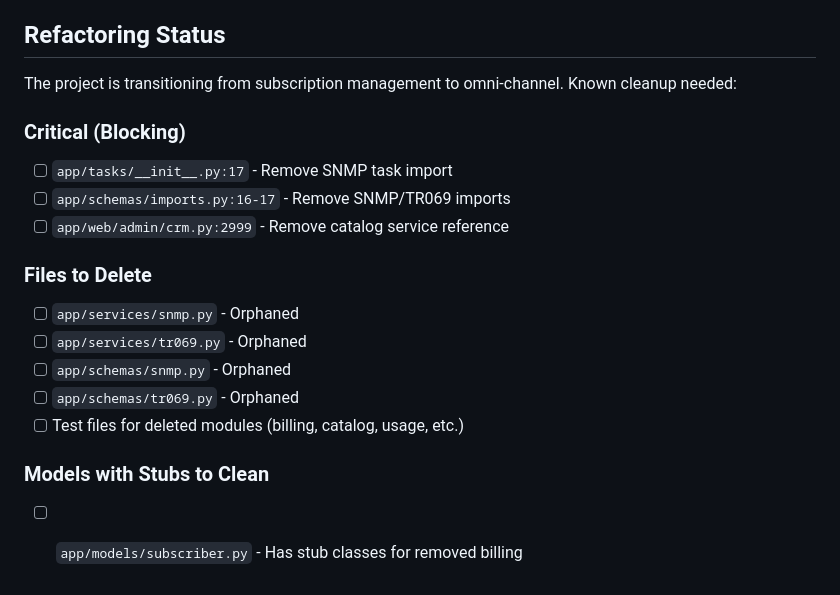
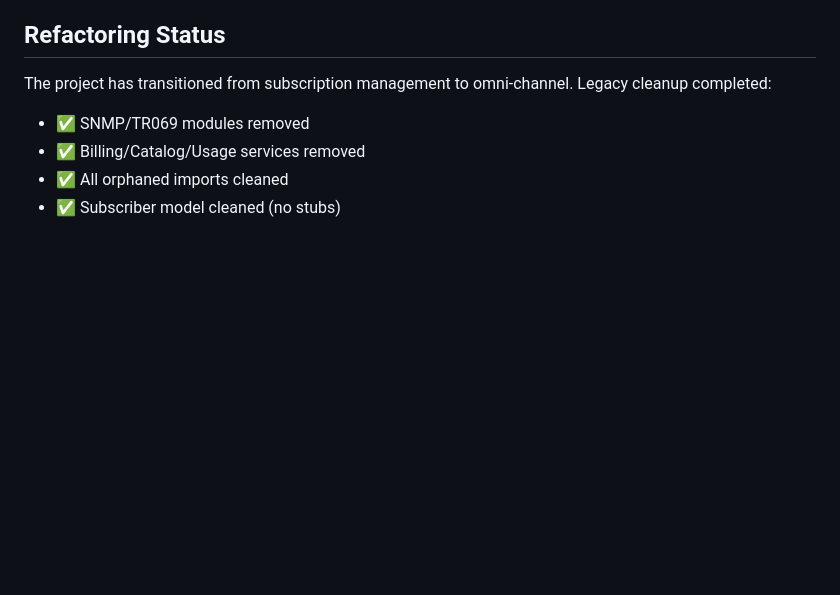
Before and after one commit to michaelayoade/dotmac_crm, a Markdown page: CLAUDE.md, the part around the change. Rendered like a GitHub page; blank space fills up the shorter version.

Commit message:
Update CLAUDE.md: legacy cleanup already complete
Verified all previously listed critical issues are resolved:
- SNMP/TR069 modules already deleted
- No orphaned imports in tasks/__init__.py or schemas/imports.py
- No catalog references in crm.py
- Subscriber model has no stubs

Also cleaned all __pycache__ directories.

Co-Authored-By: Claude Opus 4.5 <noreply@anthropic.com>

```diff
--- a/CLAUDE.md
+++ b/CLAUDE.md
@@ -184,19 +184,9 @@ Each portal has separate auth:
 
 ## Refactoring Status
 
-The project is transitioning from subscription management to omni-channel. Known cleanup needed:
+The project has transitioned from subscription management to omni-channel. Legacy cleanup completed:
 
-### Critical (Blocking)
-- [ ] `app/tasks/__init__.py:17` - Remove SNMP task import
-- [ ] `app/schemas/imports.py:16-17` - Remove SNMP/TR069 imports
-- [ ] `app/web/admin/crm.py:2999` - Remove catalog service reference
-
-### Files to Delete
-- [ ] `app/services/snmp.py` - Orphaned
-- [ ] `app/services/tr069.py` - Orphaned
-- [ ] `app/schemas/snmp.py` - Orphaned
-- [ ] `app/schemas/tr069.py` - Orphaned
-- [ ] Test files for deleted modules (billing, catalog, usage, etc.)
-
-### Models with Stubs to Clean
-- [ ] `app/models/subscriber.py` - Has stub classes for removed billing
+- ✅ SNMP/TR069 modules removed
+- ✅ Billing/Catalog/Usage services removed
+- ✅ All orphaned imports cleaned
+- ✅ Subscriber model cleaned (no stubs)
```
